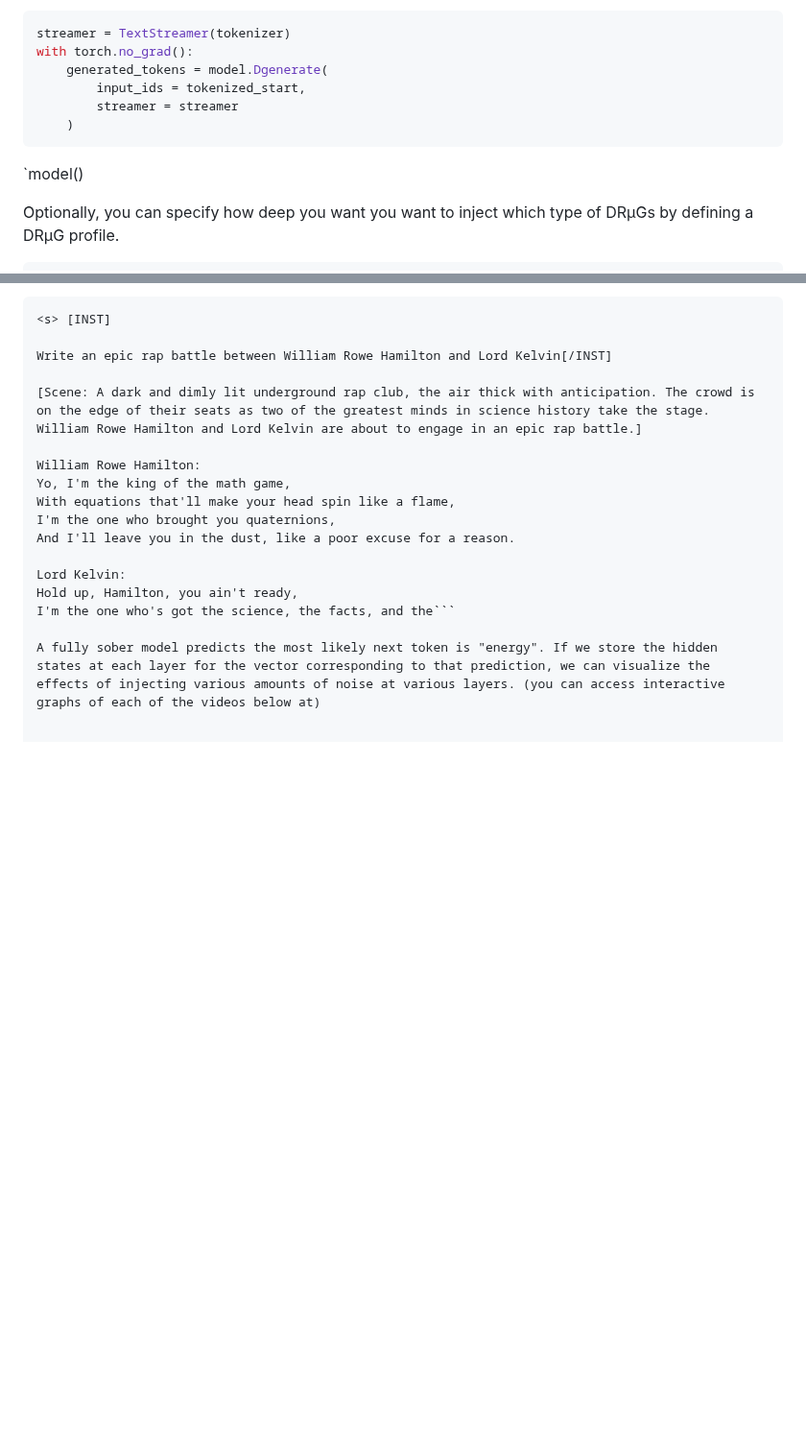
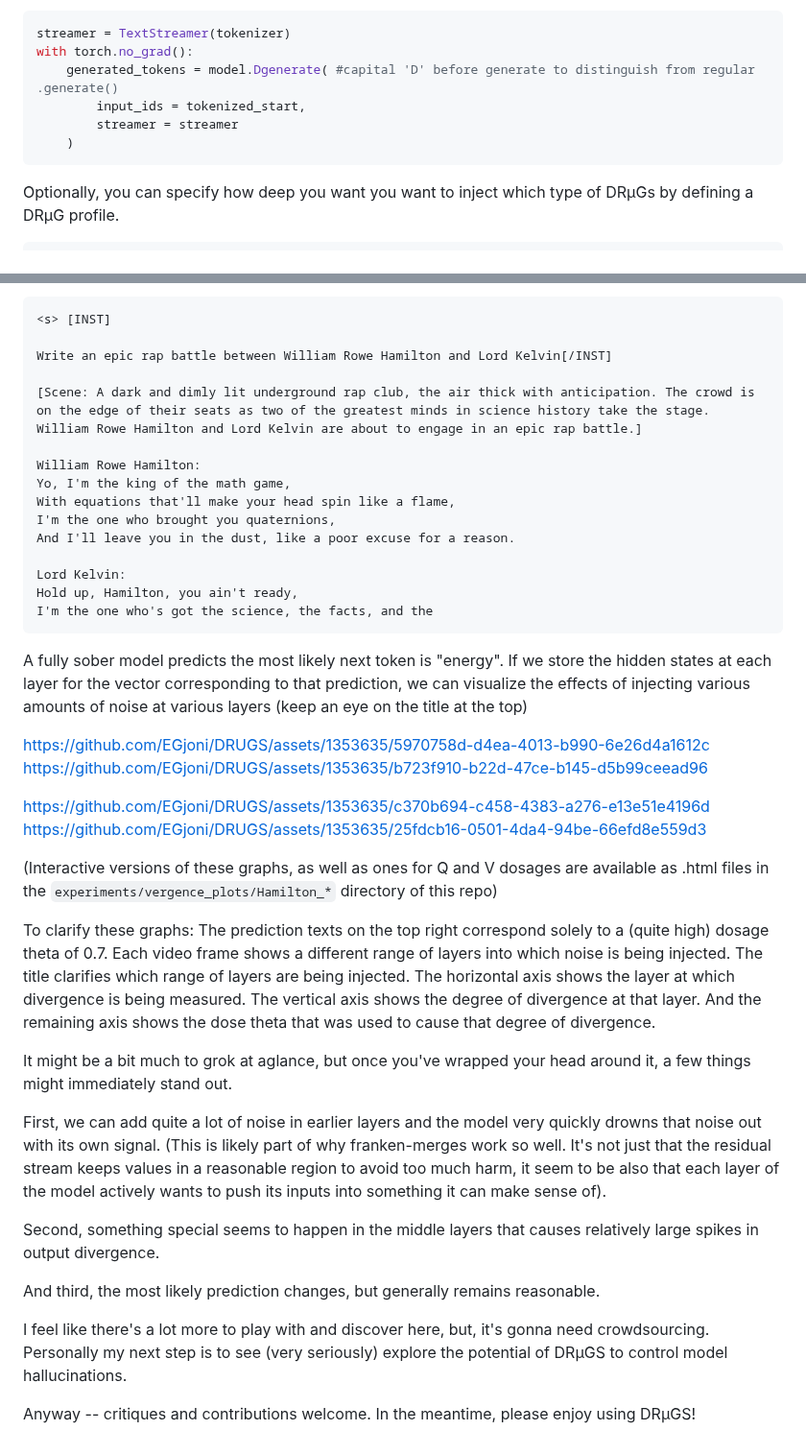
Before and after one commit to EGjoni/DRUGS, a Markdown page: README.md, 2 parts joined by grey strips. Shown at 96% size. GitHub-like rendering; blank space fills up the shorter version.

````diff
--- a/README.md
+++ b/README.md
@@ -57,13 +57,13 @@ You can then call model() as usual for a single forward pass, or use the DRUGS e
 ```python
 streamer = TextStreamer(tokenizer)
 with torch.no_grad():
-    generated_tokens = model.Dgenerate(
+    generated_tokens = model.Dgenerate( #capital 'D' before generate to distinguish from regular .generate()
         input_ids = tokenized_start,
         streamer = streamer
     )
 ```
 
-`model()
+
 
 Optionally, you can specify how deep you want you want to inject which type of DRµGs by defining a DRµG profile.
 
@@ -103,6 +103,37 @@ And I'll leave you in the dust, like a poor excuse for a reason.
 
 Lord Kelvin:
 Hold up, Hamilton, you ain't ready,
-I'm the one who's got the science, the facts, and the```
+I'm the one who's got the science, the facts, and the
+```
 
-A fully sober model predicts the most likely next token is "energy". If we store the hidden states at each layer for the vector corresponding to that prediction, we can visualize the effects of injecting various amounts of noise at various layers. (you can access interactive graphs of each of the videos below at)
+A fully sober model predicts the most likely next token is "energy". If we store the hidden states at each layer for the vector corresponding to that prediction, we can visualize the effects of injecting various amounts of noise at various layers (keep an eye on the title at the top)
+
+
+https://github.com/EGjoni/DRUGS/assets/1353635/5970758d-d4ea-4013-b990-6e26d4a1612c
+https://github.com/EGjoni/DRUGS/assets/1353635/b723f910-b22d-47ce-b145-d5b99ceead96
+
+https://github.com/EGjoni/DRUGS/assets/1353635/c370b694-c458-4383-a276-e13e51e4196d
+https://github.com/EGjoni/DRUGS/assets/1353635/25fdcb16-0501-4da4-94be-66efd8e559d3
+
+(Interactive versions of these graphs, as well as ones for Q and V dosages are available as .html files in the `experiments/vergence_plots/Hamilton_*` directory of this repo)
+
+To clarify these graphs:
+The prediction texts on the top right correspond solely to a (quite high) dosage theta of 0.7.
+Each video frame shows a different range of layers into which noise is being injected.
+The title clarifies which range of layers are being injected.
+The horizontal axis shows the layer at which divergence is being measured.
+The vertical axis shows the degree of divergence at that layer.
+And the remaining axis shows the dose theta that was used to cause that degree of divergence.
+
+It might be a bit much to grok at  aglance, but once you've wrapped your head around it, a few things might immediately stand out.
+
+First, we can add quite a lot of noise in earlier layers and the model very quickly drowns that noise out with its own signal. (This is likely part of why franken-merges work so well. It's not just that the residual stream keeps values in a reasonable region to avoid too much harm, it seem to be also that each layer of the model actively wants to push its inputs into something it can make sense of).
+
+Second, something special seems to happen in the middle layers that causes relatively large spikes in output divergence.
+
+And third, the most likely prediction changes, but generally remains reasonable.
+
+I feel like there's a lot more to play with and discover here, but, it's gonna need crowdsourcing. Personally my next step is to see (very seriously) explore the potential of DRµGS to control model hallucinations.
+
+
+Anyway -- critiques and contributions welcome. In the meantime, please enjoy using DRµGS!
````
